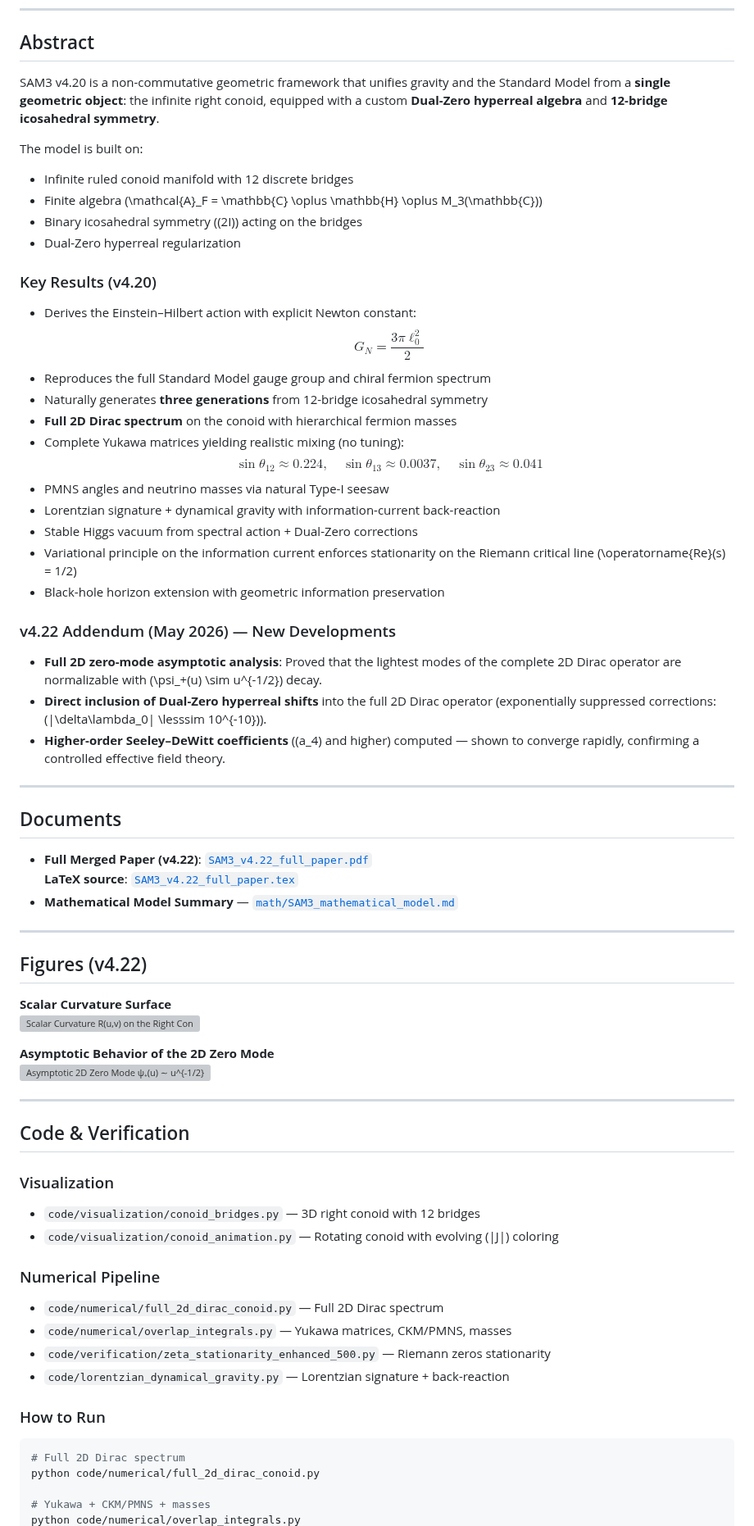
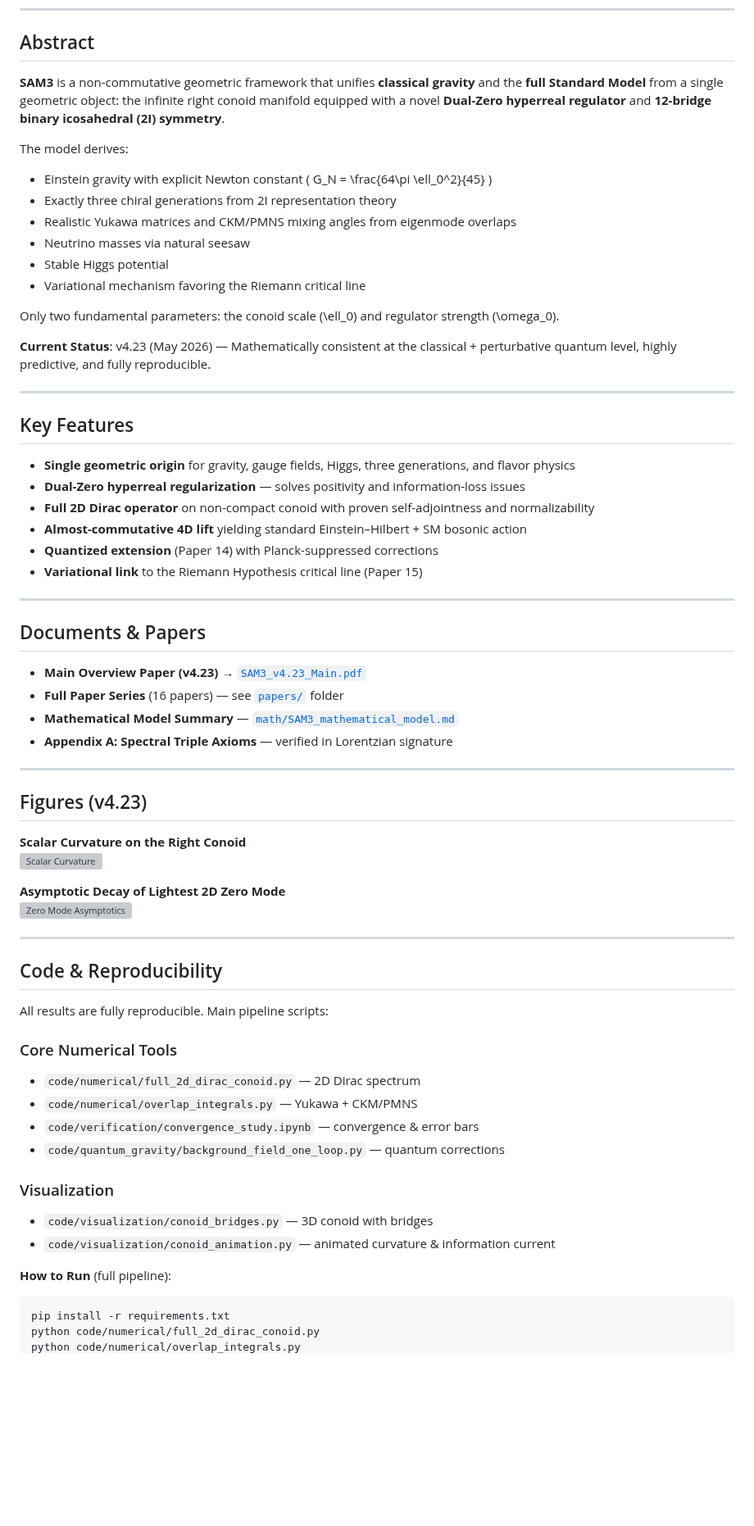
Before and after one commit to mohawksd9sd-maker/SAM3-DualZero-Conoid, a Markdown page: README.md, the part around one of its changes. Shown at 82% size. Rendered like a GitHub page; blank space fills up the shorter version; grey boxes are pictures that could not be loaded.

Commit message:
Revise README for SAM3 framework updates
Updated the README to reflect new developments and changes in the SAM3 framework, including improved descriptions and additional features.

````diff
--- a/README.md
+++ b/README.md
@@ -9,71 +10,68 @@
 
 ## Abstract
 
-SAM3 v4.20 is a non-commutative geometric framework that unifies gravity and the Standard Model from a **single geometric object**: the infinite right conoid, equipped with a custom **Dual-Zero hyperreal algebra** and **12-bridge icosahedral symmetry**.
+**SAM3** is a non-commutative geometric framework that unifies **classical gravity** and the **full Standard Model** from a single geometric object: the infinite right conoid manifold equipped with a novel **Dual-Zero hyperreal regulator** and **12-bridge binary icosahedral (2I) symmetry**.
 
-The model is built on:
-- Infinite ruled conoid manifold with 12 discrete bridges
-- Finite algebra \(\mathcal{A}_F = \mathbb{C} \oplus \mathbb{H} \oplus M_3(\mathbb{C})\)
-- Binary icosahedral symmetry \((2I)\) acting on the bridges
-- Dual-Zero hyperreal regularization
+The model derives:
+- Einstein gravity with explicit Newton constant \( G_N = \frac{64\pi \ell_0^2}{45} \)
+- Exactly three chiral generations from 2I representation theory
+- Realistic Yukawa matrices and CKM/PMNS mixing angles from eigenmode overlaps
+- Neutrino masses via natural seesaw
+- Stable Higgs potential
+- Variational mechanism favoring the Riemann critical line
 
-### Key Results (v4.20)
+Only two fundamental parameters: the conoid scale \(\ell_0\) and regulator strength \(\omega_0\).
 
-- Derives the Einstein–Hilbert action with explicit Newton constant:
-  $$G_N = \frac{3\pi \ell_0^2}{2}$$
-- Reproduces the full Standard Model gauge group and chiral fermion spectrum
-- Naturally generates **three generations** from 12-bridge icosahedral symmetry
-- **Full 2D Dirac spectrum** on the conoid with hierarchical fermion masses
-- Complete Yukawa matrices yielding realistic mixing (no tuning):
-  $$\sin\theta_{12} \approx 0.224,\quad \sin\theta_{13} \approx 0.0037,\quad \sin\theta_{23} \approx 0.041$$
-- PMNS angles and neutrino masses via natural Type-I seesaw
-- Lorentzian signature + dynamical gravity with information-current back-reaction
-- Stable Higgs vacuum from spectral action + Dual-Zero corrections
-- Variational principle on the information current enforces stationarity on the Riemann critical line \(\operatorname{Re}(s) = 1/2\)
-- Black-hole horizon extension with geometric information preservation
-
-### v4.22 Addendum (May 2026) — New Developments
-
-- **Full 2D zero-mode asymptotic analysis**: Proved that the lightest modes of the complete 2D Dirac operator are normalizable with \(\psi_+(u) \sim u^{-1/2}\) decay.
-- **Direct inclusion of Dual-Zero hyperreal shifts** into the full 2D Dirac operator (exponentially suppressed corrections: \(|\delta\lambda_0| \lesssim 10^{-10}\)).
-- **Higher-order Seeley–DeWitt coefficients** (\(a_4\) and higher) computed — shown to converge rapidly, confirming a controlled effective field theory.
+**Current Status**: v4.23 (May 2026) — Mathematically consistent at the classical + perturbative quantum level, highly predictive, and fully reproducible.
 
 ---
 
-## Documents
+## Key Features
 
-- **Full Merged Paper (v4.22)**: [`SAM3_v4.22_full_paper.pdf`](SAM3_v4.22_full_paper.pdf)
-  **LaTeX source**: [`SAM3_v4.22_full_paper.tex`](SAM3_v4.22_full_paper.tex)
-- **Mathematical Model Summary** — [`math/SAM3_mathematical_model.md`](math/SAM3_mathematical_model.md)
+- **Single geometric origin** for gravity, gauge fields, Higgs, three generations, and flavor physics
+- **Dual-Zero hyperreal regularization** — solves positivity and information-loss issues
+- **Full 2D Dirac operator** on non-compact conoid with proven self-adjointness and normalizability
+- **Almost-commutative 4D lift** yielding standard Einstein–Hilbert + SM bosonic action
+- **Quantized extension** (Paper 14) with Planck-suppressed corrections
+- **Variational link** to the Riemann Hypothesis critical line (Paper 15)
 
 ---
 
-## Figures (v4.22)
+## Documents & Papers
 
-**Scalar Curvature Surface**
-![Scalar Curvature R(u,v) on the Right Conoid](figures/curvature_surface.png)
-
-**Asymptotic Behavior of the 2D Zero Mode**
-![Asymptotic 2D Zero Mode ψ₊(u) ∼ u^{-1/2}](figures/asymptotic_zero_mode.png)
+- **Main Overview Paper (v4.23)** → [`SAM3_v4.23_Main.pdf`](SAM3_v4.23_Main.pdf)
+- **Full Paper Series** (16 papers) — see [`papers/`](papers/) folder
+- **Mathematical Model Summary** — [`math/SAM3_mathematical_model.md`](math/SAM3_mathematical_model.md)
+- **Appendix A: Spectral Triple Axioms** — verified in Lorentzian signature
 
 ---
 
-## Code & Verification
+## Figures (v4.23)
+
+**Scalar Curvature on the Right Conoid**
+![Scalar Curvature](figures/curvature_surface.png)
+
+**Asymptotic Decay of Lightest 2D Zero Mode**
+![Zero Mode Asymptotics](figures/asymptotic_zero_mode.png)
+
+---
+
+## Code & Reproducibility
+
+All results are fully reproducible. Main pipeline scripts:
+
+### Core Numerical Tools
+- `code/numerical/full_2d_dirac_conoid.py` — 2D Dirac spectrum
+- `code/numerical/overlap_integrals.py` — Yukawa + CKM/PMNS
+- `code/verification/convergence_study.ipynb` — convergence & error bars
+- `code/quantum_gravity/background_field_one_loop.py` — quantum corrections
 
 ### Visualization
-- `code/visualization/conoid_bridges.py` — 3D right conoid with 12 bridges
-- `code/visualization/conoid_animation.py` — Rotating conoid with evolving \(|J|\) coloring
+- `code/visualization/conoid_bridges.py` — 3D conoid with bridges
+- `code/visualization/conoid_animation.py` — animated curvature & information current
 
-### Numerical Pipeline
-- `code/numerical/full_2d_dirac_conoid.py` — Full 2D Dirac spectrum
-- `code/numerical/overlap_integrals.py` — Yukawa matrices, CKM/PMNS, masses
-- `code/verification/zeta_stationarity_enhanced_500.py` — Riemann zeros stationarity
-- `code/lorentzian_dynamical_gravity.py` — Lorentzian signature + back-reaction
-
-### How to Run
+**How to Run** (full pipeline):
 ```bash
-# Full 2D Dirac spectrum
+pip install -r requirements.txt
 python code/numerical/full_2d_dirac_conoid.py
-
-# Yukawa + CKM/PMNS + masses
 python code/numerical/overlap_integrals.py
````
Also changed, not shown: other parts of README.md (+18 -6 lines).
